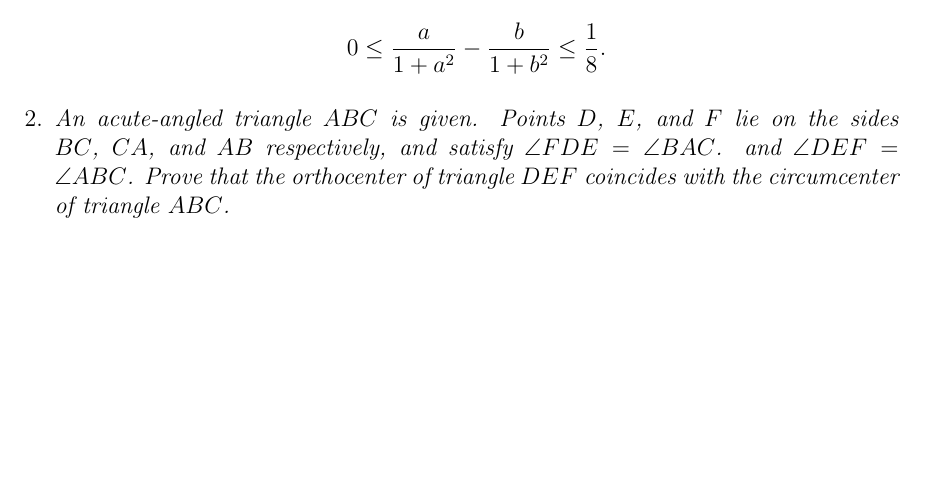
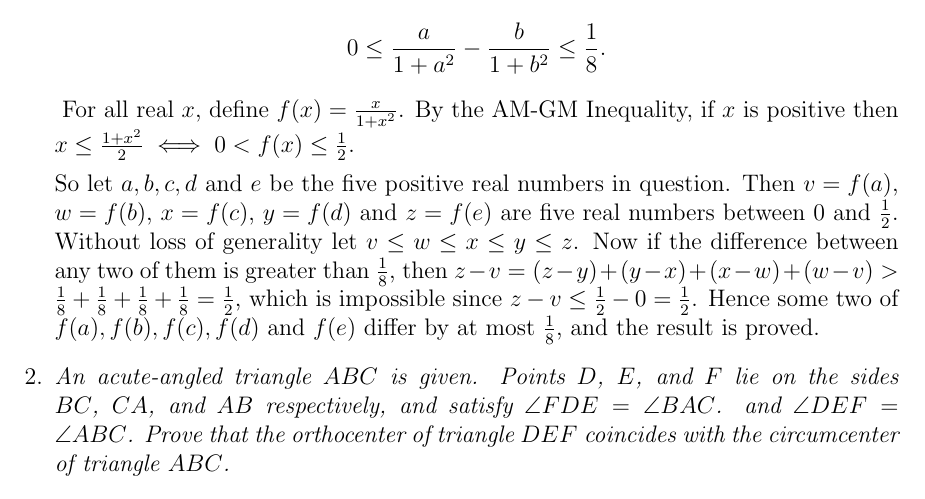
Before and after one commit to dlnnlsn/best_camp_evar, a LaTeX document (Solutions3.tex): part of the page before the commit and part of page 1 of 2 after it, cut so that both start at the same text, the shorter picture padded with empty space. Compiled offline with pdfLaTeX.

Commit message:
Added S3Q1

```diff
--- a/Solutions3.tex
+++ b/Solutions3.tex
@@ -18,8 +18,9 @@
 	\item
 	\textit{Given $5$ positive real numbers, show that there exist two of them,
 	$a$ and $b$, for which \[0 \leq \frac{a}{1+a^2} - \frac{b}{1+b^2} \leq \frac{1}{8}.\]}
+	For all real $x$, define $f(x) = \frac{x}{1+x^2}$. By the AM-GM Inequality, if $x$ is positive then $x \leq \frac{1+x^2}{2} \iff 0 < f(x) \leq \frac{1}{2}$.
 
-
+	So let $a,b,c,d$ and $e$ be the five positive real numbers in question. Then $v=f(a)$, $w=f(b)$, $x=f(c)$, $y=f(d)$ and $z=f(e)$ are five real numbers between $0$ and $\frac{1}{2}$. Without loss of generality let $v\leq w\leq x\leq y\leq z$. Now if the difference between any two of them is greater than $\frac{1}{8}$, then $z-v = (z-y) + (y-x) + (x-w) + (w-v) > \frac{1}{8}+\frac{1}{8}+\frac{1}{8}+\frac{1}{8} = \frac{1}{2}$, which is impossible since $z-v \leq \frac{1}{2}-0 = \frac{1}{2}$. Hence some two of $f(a), f(b), f(c), f(d)$ and $f(e)$ differ by at most $\frac{1}{8}$, and the result is proved.
 
 	\item
 	\textit{An acute-angled triangle $ABC$ is given. Points $D$, $E$, and $F$ lie
```
